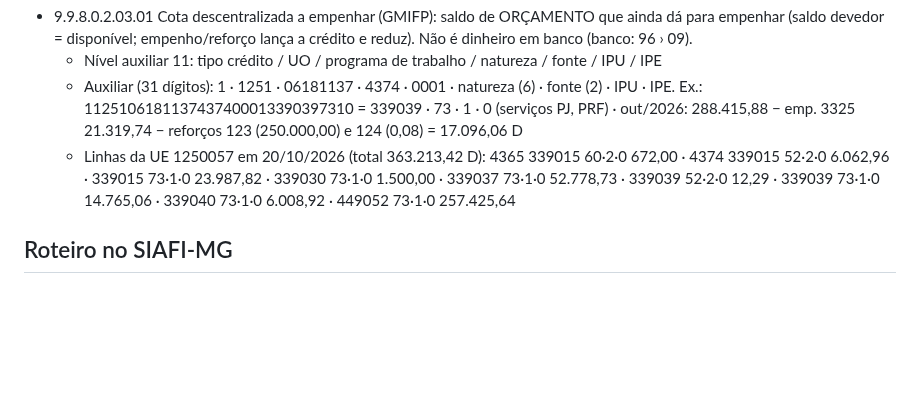
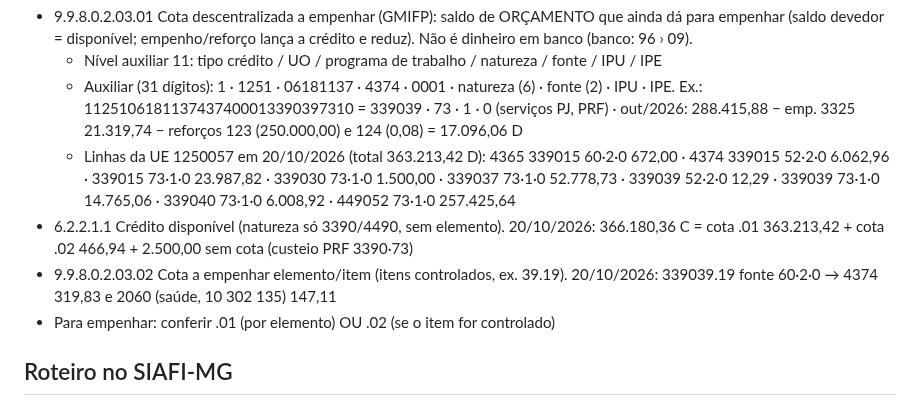
Before and after one commit to reginaldodasilvaaraujo1986-collab/Repositorio-Claude, a Markdown page: CLAUDE.md, the part around the change. Rendered like a GitHub page; blank space fills up the shorter version.

Commit message:
CLAUDE.md: crédito 6.2.2.1.1 e cota por item 9.9.8.0.2.03.02
Co-Authored-By: Claude Opus 5.5 <noreply@anthropic.com>
Claude-Session: https://claude.ai/code/session_017WkAoUekkvr4DuFbwx2atn

```diff
--- a/CLAUDE.md
+++ b/CLAUDE.md
@@ -57,6 +57,9 @@ Linha do SIAFI: UO · função subfunção programa P/A C/A · natureza · item
   - Nível auxiliar 11: tipo crédito / UO / programa de trabalho / natureza / fonte / IPU / IPE
   - Auxiliar (31 dígitos): 1 · 1251 · 06181137 · 4374 · 0001 · natureza (6) · fonte (2) · IPU · IPE. Ex.: 1125106181137437400013390397310 = 339039 · 73 · 1 · 0 (serviços PJ, PRF) · out/2026: 288.415,88 − emp. 3325 21.319,74 − reforços 123 (250.000,00) e 124 (0,08) = 17.096,06 D
   - Linhas da UE 1250057 em 20/10/2026 (total 363.213,42 D): 4365 339015 60·2·0 672,00 · 4374 339015 52·2·0 6.062,96 · 339015 73·1·0 23.987,82 · 339030 73·1·0 1.500,00 · 339037 73·1·0 52.778,73 · 339039 52·2·0 12,29 · 339039 73·1·0 14.765,06 · 339040 73·1·0 6.008,92 · 449052 73·1·0 257.425,64
+- 6.2.2.1.1 Crédito disponível (natureza só 3390/4490, sem elemento). 20/10/2026: 366.180,36 C = cota .01 363.213,42 + cota .02 466,94 + 2.500,00 sem cota (custeio PRF 3390·73)
+- 9.9.8.0.2.03.02 Cota a empenhar elemento/item (itens controlados, ex. 39.19). 20/10/2026: 339039.19 fonte 60·2·0 → 4374 319,83 e 2060 (saúde, 10 302 135) 147,11
+- Para empenhar: conferir .01 (por elemento) OU .02 (se o item for controlado)
 
 ## Roteiro no SIAFI-MG
 
```
